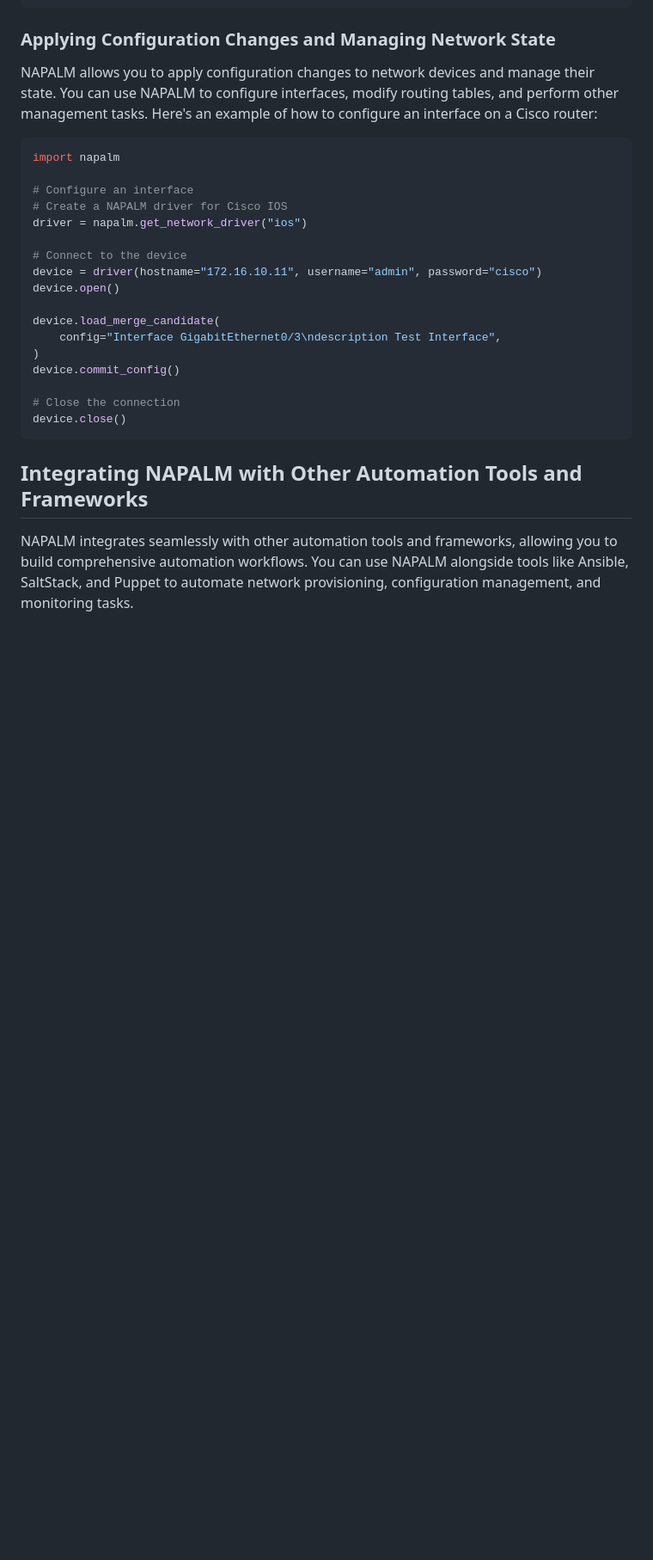
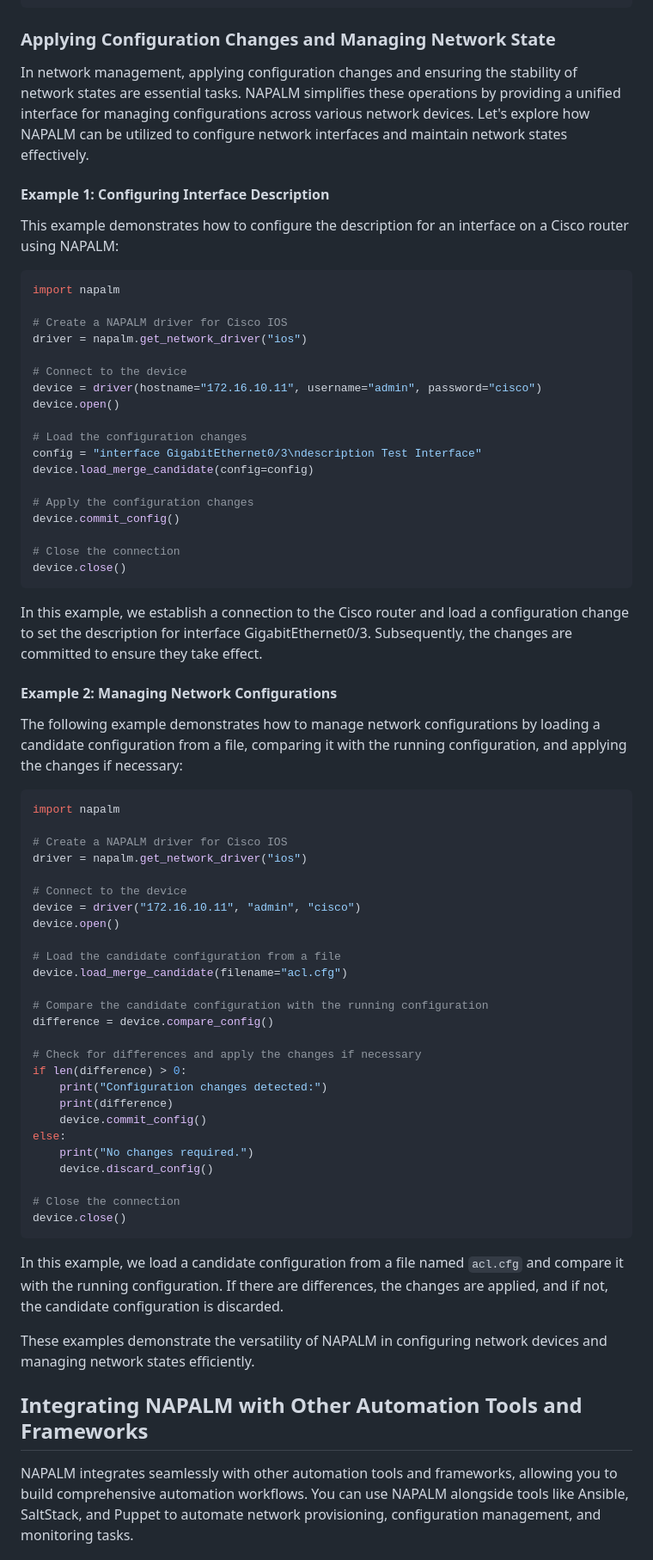
Before and after one commit to sydasif/my-pandoc-book, a Markdown page: chapters/22-naplam.md, the part around the change. Shown at 86% size. Drawn GitHub-style; blank space fills up the shorter version.

Commit message:
update napalm chapter

````diff
--- a/chapters/22-naplam.md
+++ b/chapters/22-naplam.md
@@ -122,12 +122,15 @@ device.close()
 
 ### Applying Configuration Changes and Managing Network State
 
-NAPALM allows you to apply configuration changes to network devices and manage their state. You can use NAPALM to configure interfaces, modify routing tables, and perform other management tasks. Here's an example of how to configure an interface on a Cisco router:
+In network management, applying configuration changes and ensuring the stability of network states are essential tasks. NAPALM simplifies these operations by providing a unified interface for managing configurations across various network devices. Let's explore how NAPALM can be utilized to configure network interfaces and maintain network states effectively.
+
+#### Example 1: Configuring Interface Description
+
+This example demonstrates how to configure the description for an interface on a Cisco router using NAPALM:
 
 ```python
 import napalm
 
-# Configure an interface
 # Create a NAPALM driver for Cisco IOS
 driver = napalm.get_network_driver("ios")
 
@@ -135,14 +138,55 @@ driver = napalm.get_network_driver("ios")
 device = driver(hostname="172.16.10.11", username="admin", password="cisco")
 device.open()
 
-device.load_merge_candidate(
-    config="Interface GigabitEthernet0/3\ndescription Test Interface",
-)
+# Load the configuration changes
+config = "interface GigabitEthernet0/3\ndescription Test Interface"
+device.load_merge_candidate(config=config)
+
+# Apply the configuration changes
 device.commit_config()
 
 # Close the connection
 device.close()
 ```
+
+In this example, we establish a connection to the Cisco router and load a configuration change to set the description for interface GigabitEthernet0/3. Subsequently, the changes are committed to ensure they take effect.
+
+#### Example 2: Managing Network Configurations
+
+The following example demonstrates how to manage network configurations by loading a candidate configuration from a file, comparing it with the running configuration, and applying the changes if necessary:
+
+```python
+import napalm
+
+# Create a NAPALM driver for Cisco IOS
+driver = napalm.get_network_driver("ios")
+
+# Connect to the device
+device = driver("172.16.10.11", "admin", "cisco")
+device.open()
+
+# Load the candidate configuration from a file
+device.load_merge_candidate(filename="acl.cfg")
+
+# Compare the candidate configuration with the running configuration
+difference = device.compare_config()
+
+# Check for differences and apply the changes if necessary
+if len(difference) > 0:
+    print("Configuration changes detected:")
+    print(difference)
+    device.commit_config()
+else:
+    print("No changes required.")
+    device.discard_config()
+
+# Close the connection
+device.close()
+```
+
+In this example, we load a candidate configuration from a file named `acl.cfg` and compare it with the running configuration. If there are differences, the changes are applied, and if not, the candidate configuration is discarded.
+
+These examples demonstrate the versatility of NAPALM in configuring network devices and managing network states efficiently.
 
 ## Integrating NAPALM with Other Automation Tools and Frameworks
 
````
